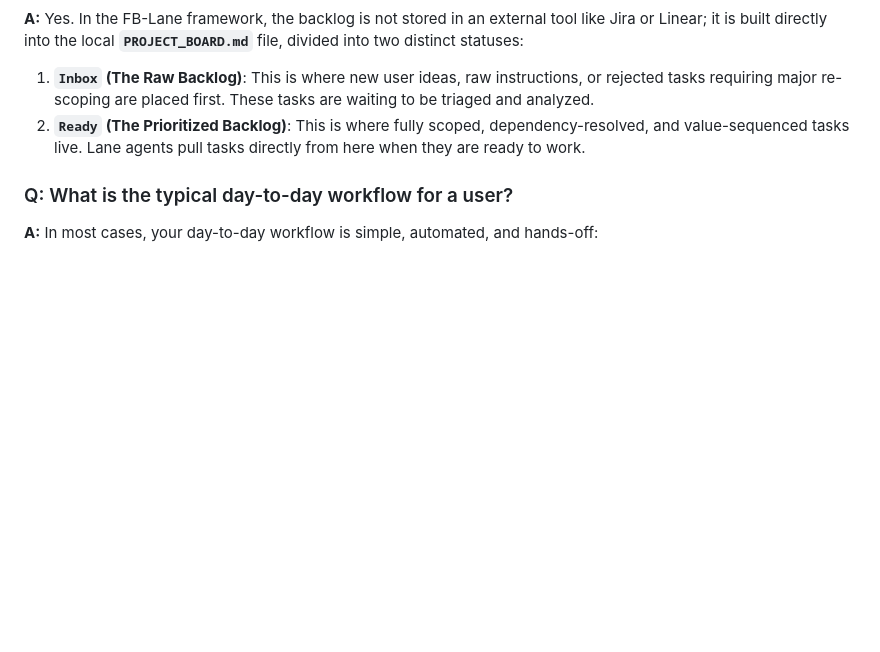
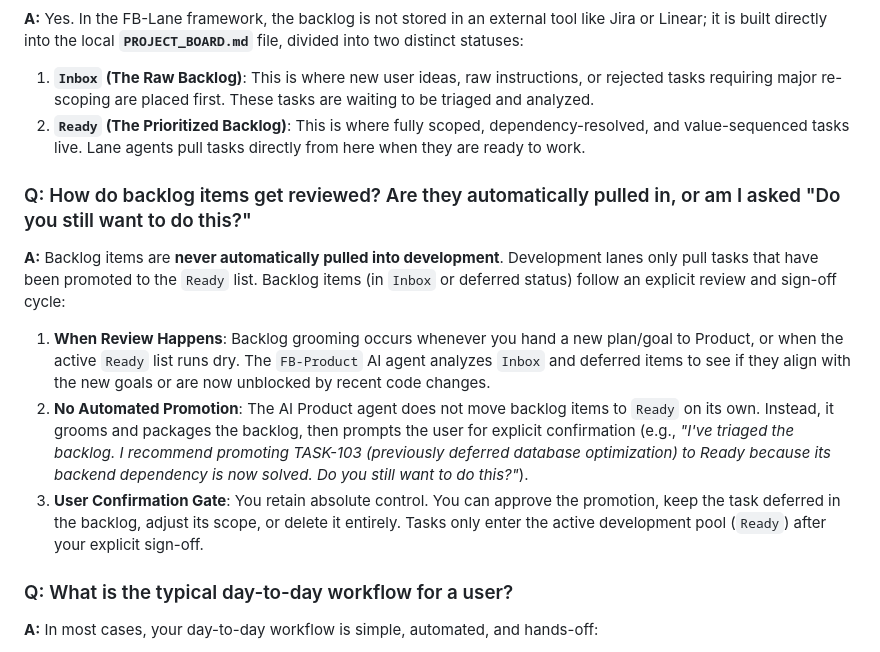
Before and after one commit to friedbeef1/fb-lane-coordination, a Markdown page: FAQ.md, the part around the change. GitHub-like rendering; blank space fills up the shorter version.

Commit message:
docs: explain backlog review cycle and user confirmation gate

```diff
--- a/FAQ.md
+++ b/FAQ.md
@@ -119,6 +119,12 @@ The human supervisor does not need technical project management expertise; they
 1.  **`Inbox` (The Raw Backlog)**: This is where new user ideas, raw instructions, or rejected tasks requiring major re-scoping are placed first. These tasks are waiting to be triaged and analyzed.
 2.  **`Ready` (The Prioritized Backlog)**: This is where fully scoped, dependency-resolved, and value-sequenced tasks live. Lane agents pull tasks directly from here when they are ready to work.
 
+### Q: How do backlog items get reviewed? Are they automatically pulled in, or am I asked "Do you still want to do this?"
+**A:** Backlog items are **never automatically pulled into development**. Development lanes only pull tasks that have been promoted to the `Ready` list. Backlog items (in `Inbox` or deferred status) follow an explicit review and sign-off cycle:
+1.  **When Review Happens**: Backlog grooming occurs whenever you hand a new plan/goal to Product, or when the active `Ready` list runs dry. The `FB-Product` AI agent analyzes `Inbox` and deferred items to see if they align with the new goals or are now unblocked by recent code changes.
+2.  **No Automated Promotion**: The AI Product agent does not move backlog items to `Ready` on its own. Instead, it grooms and packages the backlog, then prompts the user for explicit confirmation (e.g., *"I've triaged the backlog. I recommend promoting TASK-103 (previously deferred database optimization) to Ready because its backend dependency is now solved. Do you still want to do this?"*).
+3.  **User Confirmation Gate**: You retain absolute control. You can approve the promotion, keep the task deferred in the backlog, adjust its scope, or delete it entirely. Tasks only enter the active development pool (`Ready`) after your explicit sign-off.
+
 ### Q: What is the typical day-to-day workflow for a user?
 **A:** In most cases, your day-to-day workflow is simple, automated, and hands-off:
 1.  **Draft Your Plan**: Write down your requirements, feature checklist, or PRD. (While you can write in plain text, **Markdown is highly preferred** because the agent can parse headers and checklists directly onto the `PROJECT_BOARD.md` without losing structure or details).
```
Also changed, not shown: templates/AGENTS.md (+1 -1 lines).
